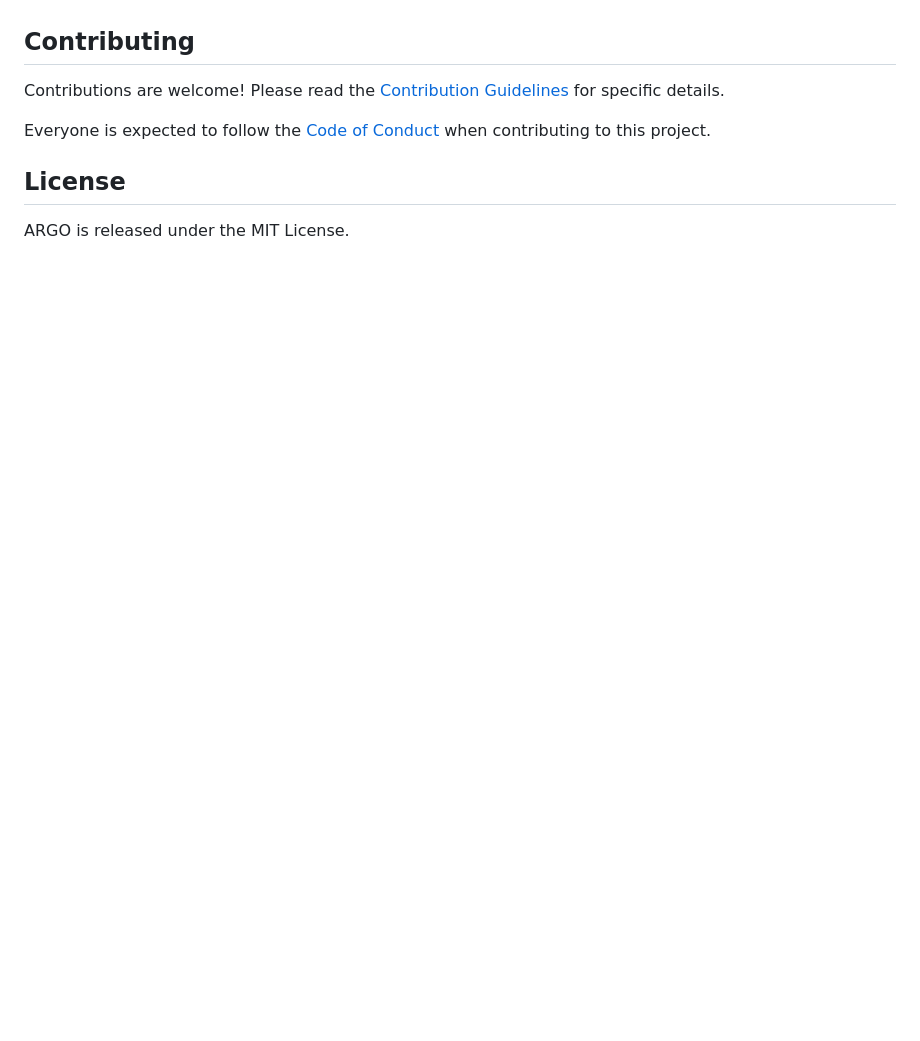
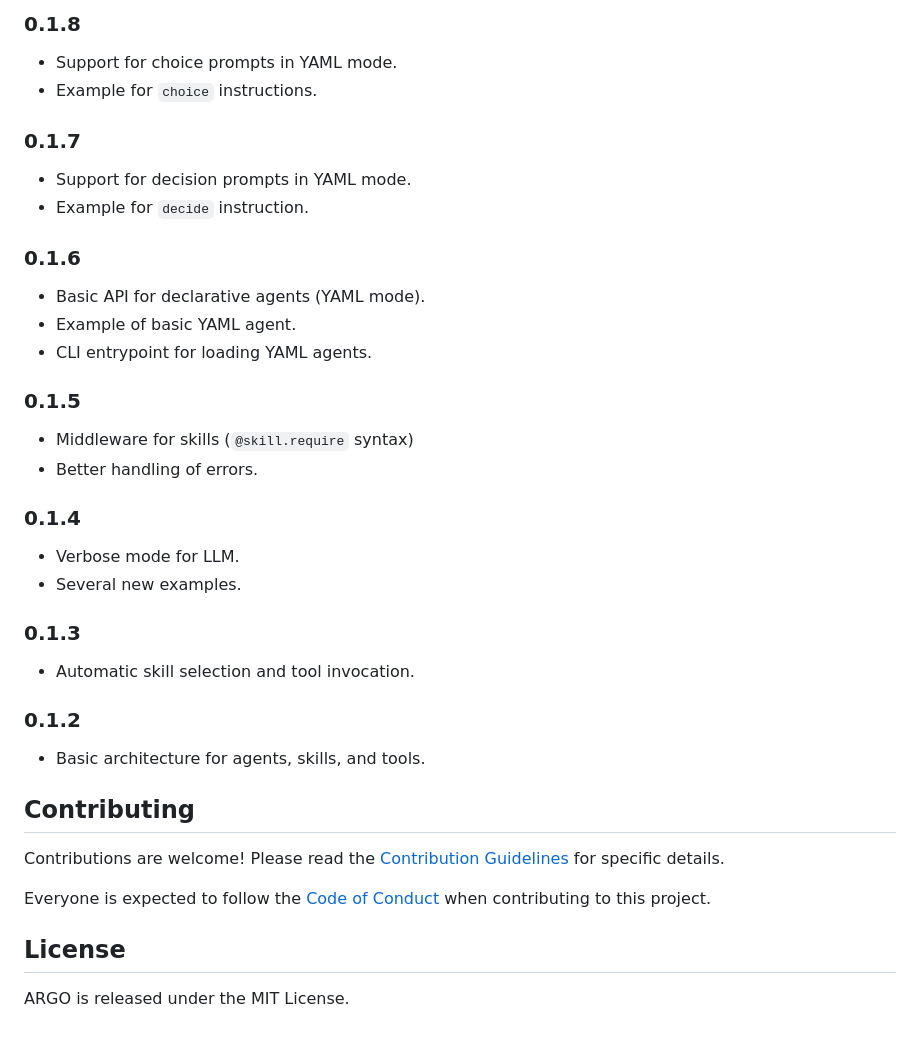
Before and after one commit to gia-uh/argo, a Markdown page: docs/README.md, the part around one of its changes. GitHub-like rendering; blank space fills up the shorter version.

```diff
--- a/docs/README.md
+++ b/docs/README.md
@@ -188,3 +247,37 @@ Submit a PR if you have a project made with **ARGO** that you want to hightlight
+### 0.1.8
+
+- Support for choice prompts in YAML mode.
+- Example for `choice` instructions.
+
+### 0.1.7
+
+- Support for decision prompts in YAML mode.
+- Example for `decide` instruction.
+
+### 0.1.6
+
+- Basic API for declarative agents (YAML mode).
+- Example of basic YAML agent.
+- CLI entrypoint for loading YAML agents.
+
+### 0.1.5
+
+- Middleware for skills (`@skill.require` syntax)
+- Better handling of errors.
+
+### 0.1.4
+
+- Verbose mode for LLM.
+- Several new examples.
+
+### 0.1.3
+
+- Automatic skill selection and tool invocation.
+
+### 0.1.2
+
+- Basic architecture for agents, skills, and tools.
+
 ## Contributing
 
 Contributions are welcome! Please read the [Contribution Guidelines](CONTRIBUTING.md) for specific details.
```
Also changed, not shown: other parts of docs/README.md (+59 -0 lines).
